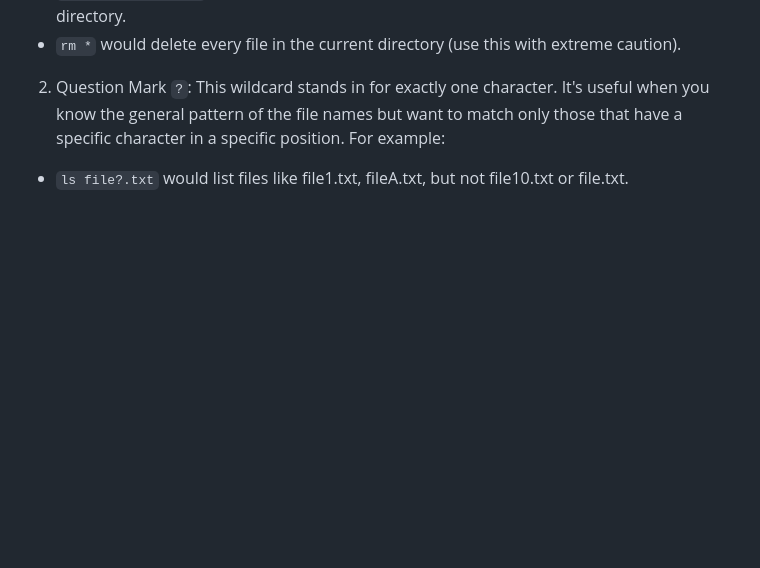
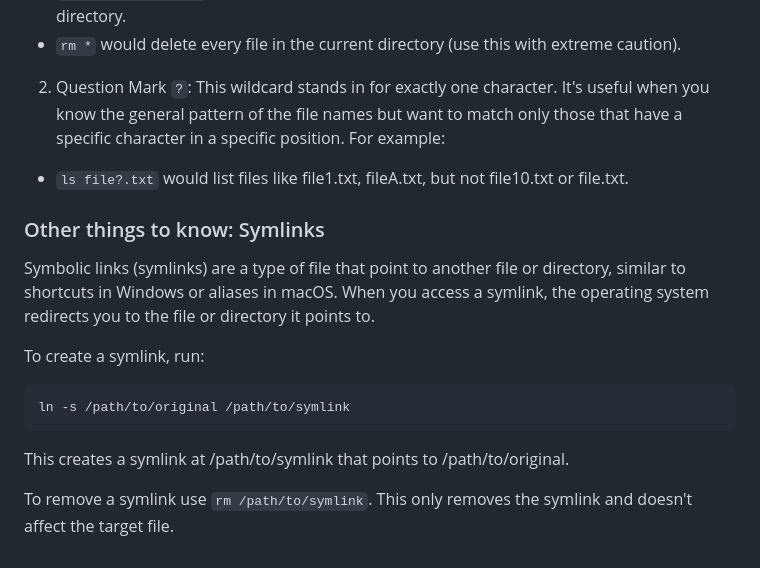
Before and after one commit to kvertacnik/Practical_Bioinformatics_Workshop, a Markdown page: 3_software.md, the part around the change. GitHub-like rendering; blank space fills up the shorter version.

Commit message:
added symlink section

````diff
--- a/3_software.md
+++ b/3_software.md
@@ -170,3 +170,14 @@ Wildcards can be combined and used with various commands (e.g., ls, cp, mv, rm,
 
 2. Question Mark `?`: This wildcard stands in for exactly one character. It's useful when you know the general pattern of the file names but want to match only those that have a specific character in a specific position. For example:
 * `ls file?.txt` would list files like file1.txt, fileA.txt, but not file10.txt or file.txt.
+
+### Other things to know: Symlinks
+Symbolic links (symlinks) are a type of file that point to another file or directory, similar to shortcuts in Windows or aliases in macOS. When you access a symlink, the operating system redirects you to the file or directory it points to.
+
+To create a symlink, run:
+```
+ln -s /path/to/original /path/to/symlink
+```
+This creates a symlink at /path/to/symlink that points to /path/to/original.
+
+To remove a symlink use `rm /path/to/symlink`. This only removes the symlink and doesn't affect the target file.
````
